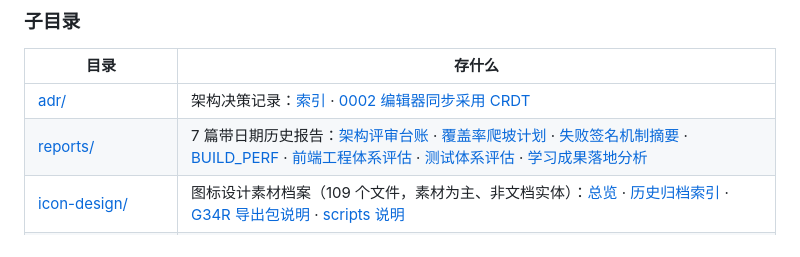
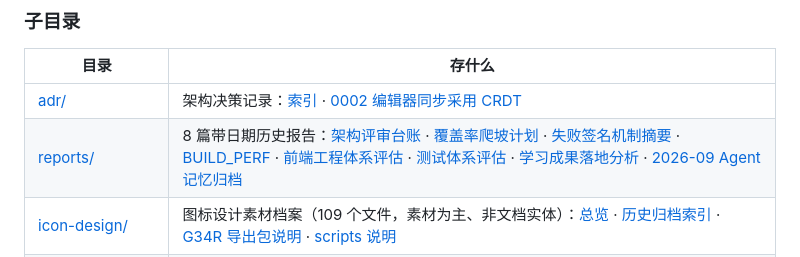
Before and after one commit to ReSerendipity/DraftPeek, a Markdown page: docs/README.md, the part around the change. Drawn GitHub-style.

Commit message:
docs: 归档 2026-09 agent 会话记忆（.workbuddy 清理前固化）

```diff
--- a/docs/README.md
+++ b/docs/README.md
@@ -50,7 +50,7 @@
 | 目录 | 存什么 |
 |---|---|
 | [adr/](adr/README.md) | 架构决策记录：[索引](adr/README.md) · [0002 编辑器同步采用 CRDT](adr/0002-editor-sync-crdt.md) |
-| [reports/](reports/2026-10-15-架构评审台账.md) | 7 篇带日期历史报告：[架构评审台账](reports/2026-10-15-架构评审台账.md) · [覆盖率爬坡计划](reports/2026-10-15-覆盖率爬坡计划.md) · [失败签名机制摘要](reports/2026-10-15-失败签名机制与排障路径摘要.md) · [BUILD_PERF](reports/BUILD_PERF_REPORT.md) · [前端工程体系评估](reports/DraftPeek_前端工程体系评估报告_v1.0.30.md) · [测试体系评估](reports/测试体系评估报告_v1.0.30.md) · [学习成果落地分析](reports/学习成果落地分析报告.md) |
+| [reports/](reports/2026-10-15-架构评审台账.md) | 8 篇带日期历史报告：[架构评审台账](reports/2026-10-15-架构评审台账.md) · [覆盖率爬坡计划](reports/2026-10-15-覆盖率爬坡计划.md) · [失败签名机制摘要](reports/2026-10-15-失败签名机制与排障路径摘要.md) · [BUILD_PERF](reports/BUILD_PERF_REPORT.md) · [前端工程体系评估](reports/DraftPeek_前端工程体系评估报告_v1.0.30.md) · [测试体系评估](reports/测试体系评估报告_v1.0.30.md) · [学习成果落地分析](reports/学习成果落地分析报告.md) · [2026-09 Agent 记忆归档](reports/2026-09-agent-memory-archive.md) |
 | [icon-design/](icon-design/README.md) | 图标设计素材档案（109 个文件，素材为主、非文档实体）：[总览](icon-design/README.md) · [历史归档索引](icon-design/archive/README.md) · [G34R 导出包说明](icon-design/archive/g34r/icon-export/README.md) · [scripts 说明](icon-design/scripts/README.md) |
 | [deploy-download-page/](deploy-download-page/README.md) | 自托管下载页工程基座（README + index.html + latest.json.example） |
 | `assets/` | README 展示图（`readme-*`，§8.1 指定位） |
```
Also changed, not shown: docs/reports/2026-09-agent-memory-archive.md (added, +107 -0 lines).
